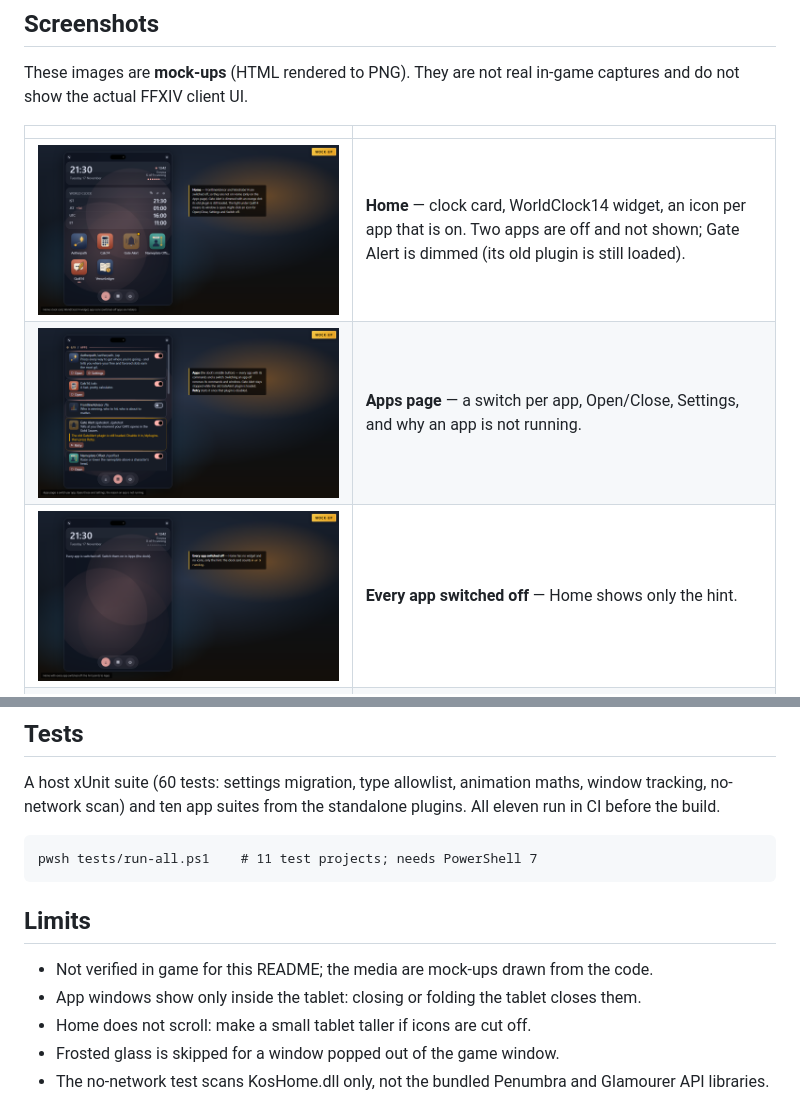
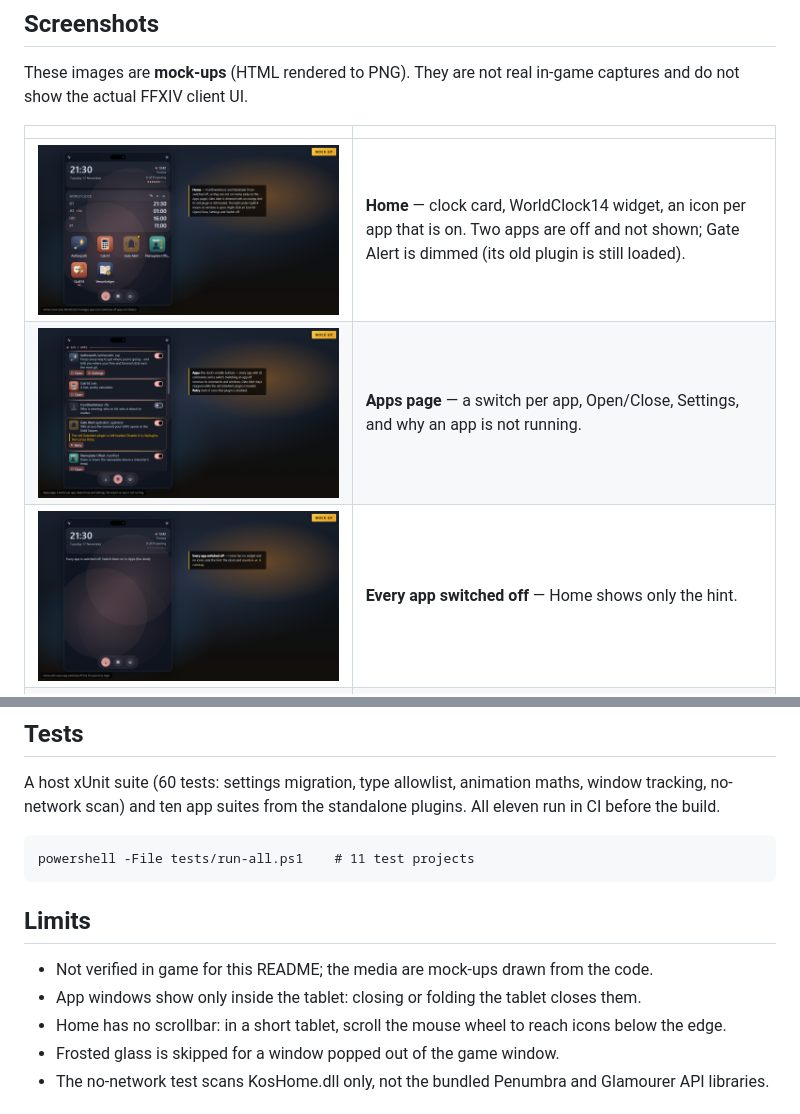
Before and after one commit to priestkos/KosHome, a Markdown page: README.md, 2 parts joined by grey strips. Drawn GitHub-style; pictures changed too: docs/screenshots/01-home.png, docs/screenshots/03-home-all-off.png.

Commit message:
fix: clock card grows with the font so Eorzea and the running count never overlap; Home scrolls with the mouse wheel; run-all.ps1 runs on Windows PowerShell 5.1 (docs and mock-ups to match)

````diff
--- a/README.md
+++ b/README.md
@@ -138,14 +138,14 @@ A host xUnit suite (60 tests: settings migration, type allowlist, animation math
 and ten app suites from the standalone plugins. All eleven run in CI before the build.
 
 ```
-pwsh tests/run-all.ps1    # 11 test projects; needs PowerShell 7
+powershell -File tests/run-all.ps1    # 11 test projects
 ```
 
 ## Limits
 
 - Not verified in game for this README; the media are mock-ups drawn from the code.
 - App windows show only inside the tablet: closing or folding the tablet closes them.
-- Home does not scroll: make a small tablet taller if icons are cut off.
+- Home has no scrollbar: in a short tablet, scroll the mouse wheel to reach icons below the edge.
 - Frosted glass is skipped for a window popped out of the game window.
 - The no-network test scans KosHome.dll only, not the bundled Penumbra and Glamourer API libraries.
 
````
Also changed, not shown: 5 other files.
